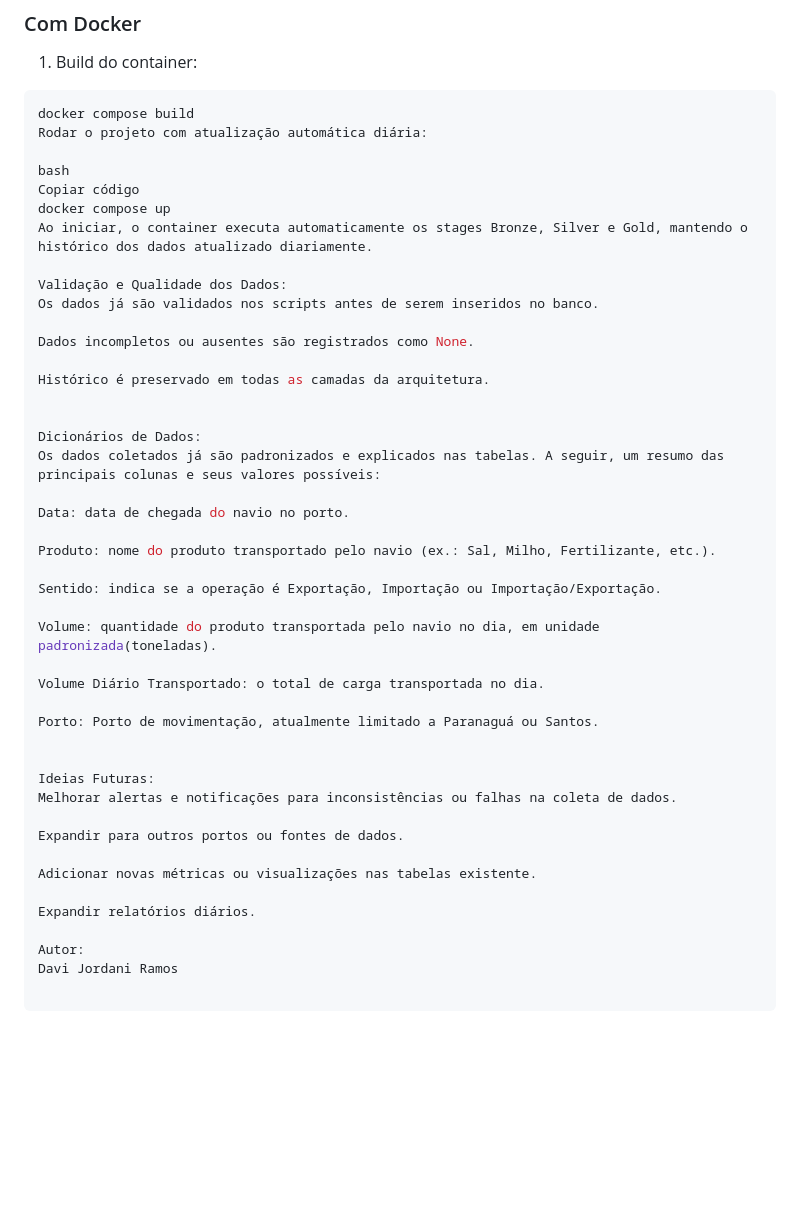
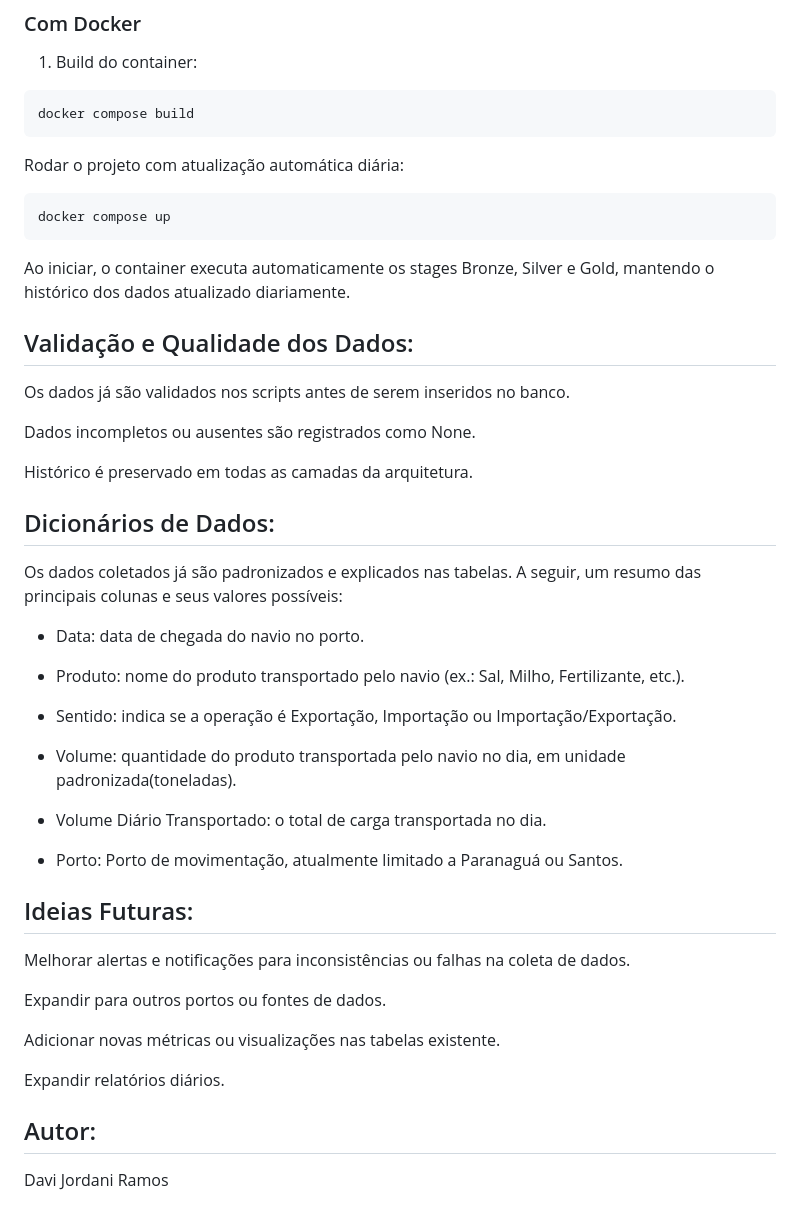
Before and after one commit to davijr28/DesafioVeeries, a Markdown page: README.md, the part around the change. Rendered like a GitHub page; blank space fills up the shorter version.

````diff
--- a/README.md
+++ b/README.md
@@ -56,14 +56,15 @@ O fluxo de dados segue a **arquitetura medallion**, garantindo dados brutos, pro
 1. Build do container:
 ```bash
 docker compose build
+```
 Rodar o projeto com atualização automática diária:
 
-bash
-Copiar código
+```bash
 docker compose up
+```
 Ao iniciar, o container executa automaticamente os stages Bronze, Silver e Gold, mantendo o histórico dos dados atualizado diariamente.
 
-Validação e Qualidade dos Dados:
+## Validação e Qualidade dos Dados:
 Os dados já são validados nos scripts antes de serem inseridos no banco.
 
 Dados incompletos ou ausentes são registrados como None.
@@ -71,23 +72,23 @@ Dados incompletos ou ausentes são registrados como None.
 Histórico é preservado em todas as camadas da arquitetura.
 
 
-Dicionários de Dados:
+## Dicionários de Dados:
 Os dados coletados já são padronizados e explicados nas tabelas. A seguir, um resumo das principais colunas e seus valores possíveis:
 
-Data: data de chegada do navio no porto.
+- Data: data de chegada do navio no porto.
 
-Produto: nome do produto transportado pelo navio (ex.: Sal, Milho, Fertilizante, etc.).
+- Produto: nome do produto transportado pelo navio (ex.: Sal, Milho, Fertilizante, etc.).
 
-Sentido: indica se a operação é Exportação, Importação ou Importação/Exportação.
+- Sentido: indica se a operação é Exportação, Importação ou Importação/Exportação.
 
-Volume: quantidade do produto transportada pelo navio no dia, em unidade padronizada(toneladas).
+- Volume: quantidade do produto transportada pelo navio no dia, em unidade padronizada(toneladas).
 
-Volume Diário Transportado: o total de carga transportada no dia.
+- Volume Diário Transportado: o total de carga transportada no dia.
 
-Porto: Porto de movimentação, atualmente limitado a Paranaguá ou Santos.
+- Porto: Porto de movimentação, atualmente limitado a Paranaguá ou Santos.
 
 
-Ideias Futuras:
+## Ideias Futuras:
 Melhorar alertas e notificações para inconsistências ou falhas na coleta de dados.
 
 Expandir para outros portos ou fontes de dados.
@@ -96,5 +97,5 @@ Adicionar novas métricas ou visualizações nas tabelas existente.
 
 Expandir relatórios diários.
 
-Autor:
+## Autor:
 Davi Jordani Ramos
````
